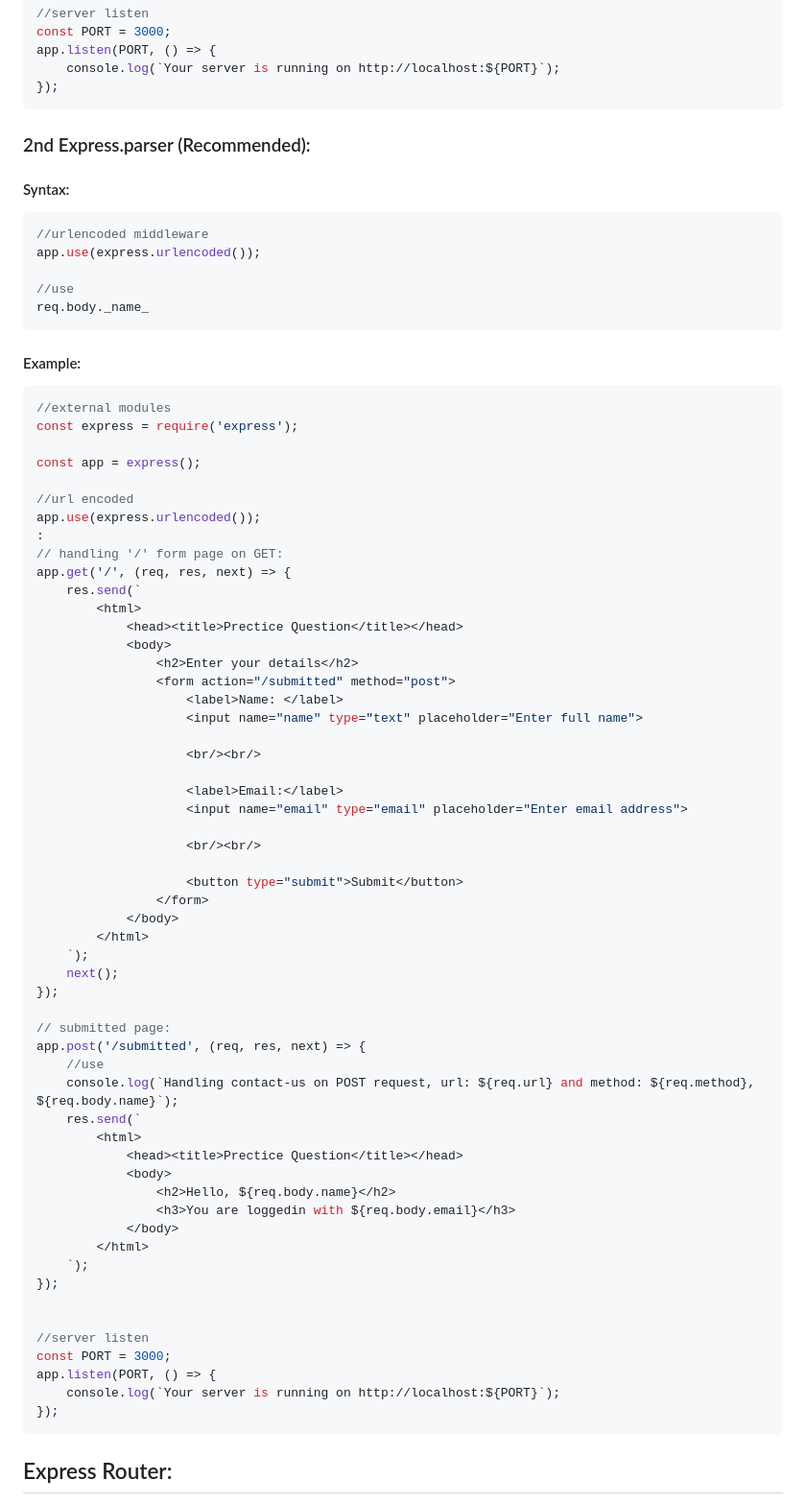
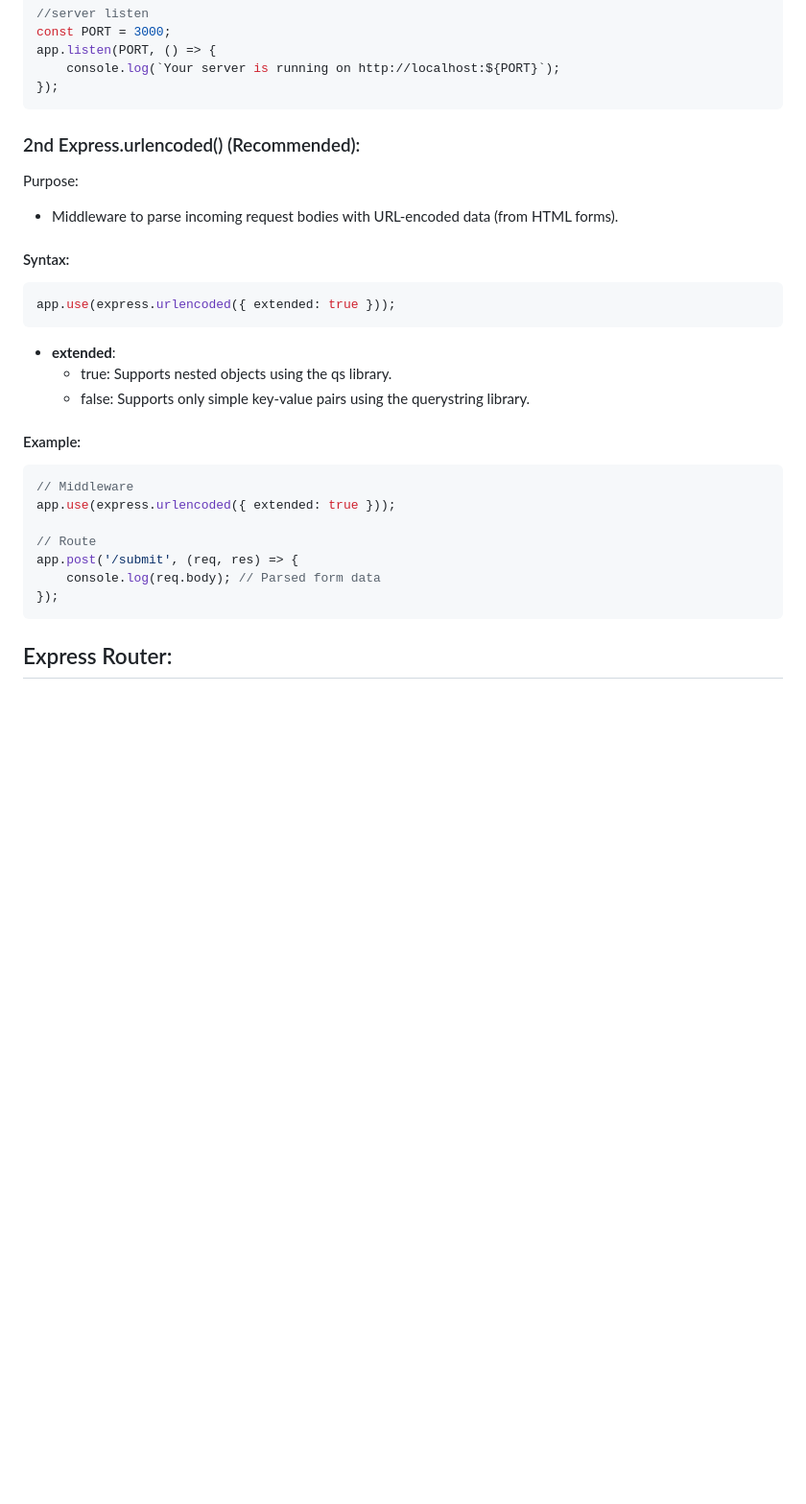
Before and after one commit to arbazzkhann/Backend, a Markdown page: Node JS/10. Express.js DeepDive (Parsing Request, Express Router, Adding 404, Common Paths, Adding HTML Files, Serving HTML Files, Using File Helper)/README.md, the part around the change. Shown at 96% size. GitHub-like rendering; blank space fills up the shorter version.

Commit message:
making express.urlencoded more concise

````diff
--- a/Node JS/10. Express.js DeepDive (Parsing Request, Express Router, Adding 404, Common Paths, Adding HTML Files, Serving HTML Files, Using File Helper)/README.md
+++ b/Node JS/10. Express.js DeepDive (Parsing Request, Express Router, Adding 404, Common Paths, Adding HTML Files, Serving HTML Files, Using File Helper)/README.md
@@ -81,73 +81,27 @@ app.listen(PORT, () => {
 ```
 
 
-### 2nd Express.parser (Recommended):
+### 2nd Express.urlencoded() (Recommended):
+Purpose:
+* Middleware to parse incoming request bodies with URL-encoded data (from HTML forms).
 
 #### Syntax:
 ```js
-//urlencoded middleware
-app.use(express.urlencoded());
+app.use(express.urlencoded({ extended: true }));
+```
 
-//use
-req.body._name_
-```
+* **extended**:
+    * true: Supports nested objects using the qs library.
+    * false: Supports only simple key-value pairs using the querystring library.
 
 #### Example:
 ```js
-//external modules
-const express = require('express');
+// Middleware
+app.use(express.urlencoded({ extended: true }));
 
-const app = express();
-
-//url encoded
-app.use(express.urlencoded());
-:
-// handling '/' form page on GET:
-app.get('/', (req, res, next) => {
-    res.send(`
-        <html>
-            <head><title>Prectice Question</title></head>
-            <body>
-                <h2>Enter your details</h2>
-                <form action="/submitted" method="post">
-                    <label>Name: </label>
-                    <input name="name" type="text" placeholder="Enter full name">
-
-                    <br/><br/>
-
-                    <label>Email:</label>
-                    <input name="email" type="email" placeholder="Enter email address">
-
-                    <br/><br/>
-
-                    <button type="submit">Submit</button>
-                </form>
-            </body>
-        </html>
-    `);
-    next();
-});
-
-// submitted page:
-app.post('/submitted', (req, res, next) => {
-    //use
-    console.log(`Handling contact-us on POST request, url: ${req.url} and method: ${req.method}, ${req.body.name}`);
-    res.send(`
-        <html>
-            <head><title>Prectice Question</title></head>
-            <body>
-                <h2>Hello, ${req.body.name}</h2>
-                <h3>You are loggedin with ${req.body.email}</h3>
-            </body>
-        </html>
-    `);
-});
-
-
-//server listen
-const PORT = 3000;
-app.listen(PORT, () => {
-    console.log(`Your server is running on http://localhost:${PORT}`);
+// Route
+app.post('/submit', (req, res) => {
+    console.log(req.body); // Parsed form data
 });
 ```
 
````
